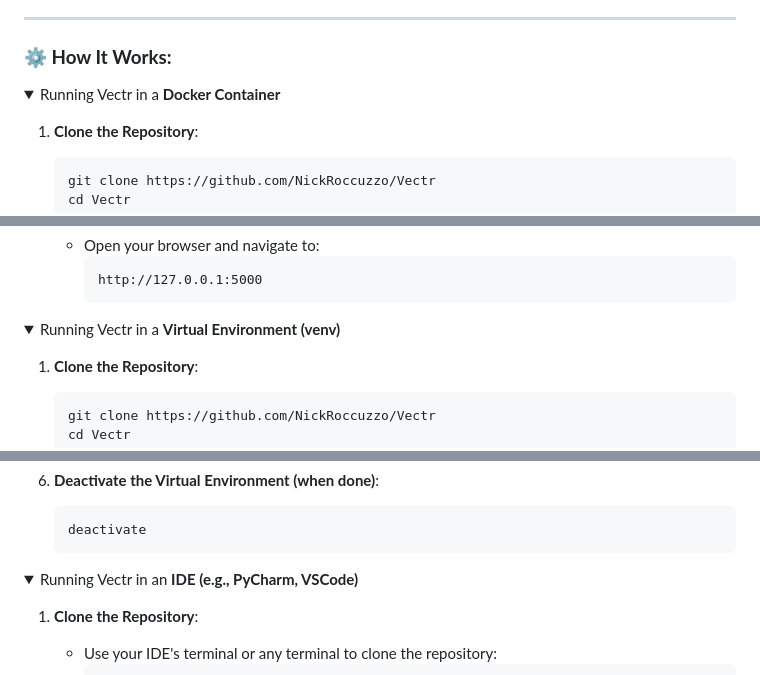
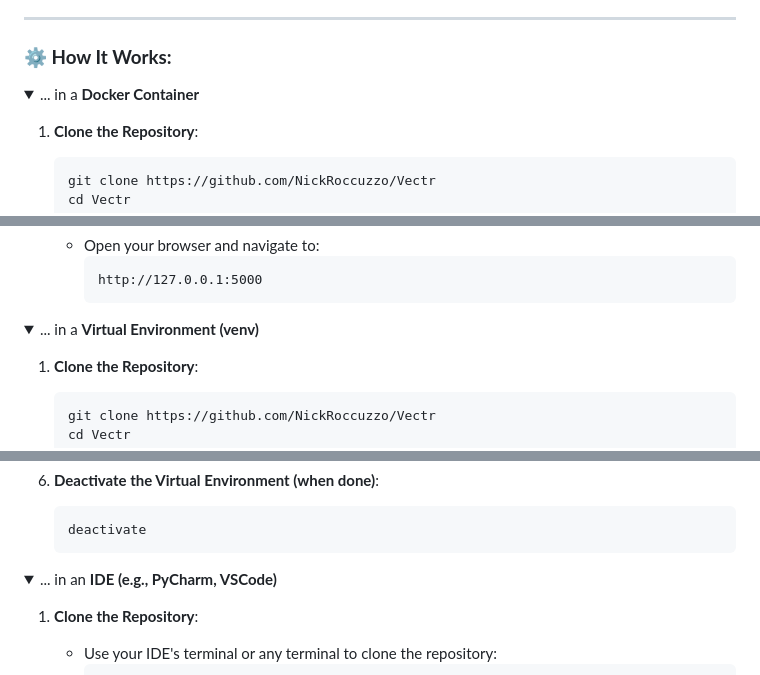
Before and after one commit to NickRoccuzzo/Vectr, a Markdown page: README.md, 3 parts joined by grey strips. Drawn GitHub-style; folded sections open.

````diff
--- a/README.md
+++ b/README.md
@@ -16,7 +16,7 @@
 ### **⚙️ How It Works:**
 
 <details>
-  <summary>Running Vectr in a <b>Docker Container</b></summary>
+  <summary>... in a <b>Docker Container</b></summary>
 
   1. **Clone the Repository**:
      ```bash
@@ -43,7 +43,7 @@
 </details>
 
 <details>
-  <summary>Running Vectr in a <b>Virtual Environment (venv)</b></summary>
+  <summary>... in a <b>Virtual Environment (venv)</b></summary>
 
   1. **Clone the Repository**:
      ```bash
@@ -82,7 +82,7 @@
 </details>
 
 <details>
-  <summary>Running Vectr in an <b>IDE (e.g., PyCharm, VSCode)</b></summary>
+  <summary>... in an <b>IDE (e.g., PyCharm, VSCode)</b></summary>
 
   1. **Clone the Repository**:
      - Use your IDE's terminal or any terminal to clone the repository:
````
